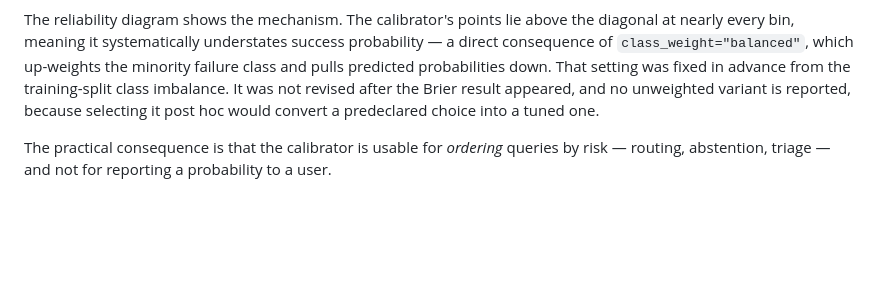
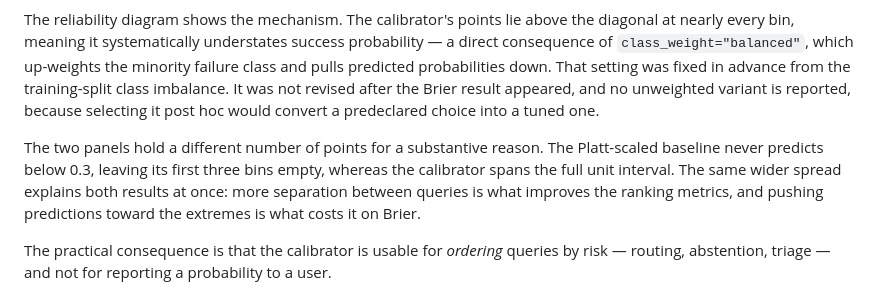
Before and after one commit to SaqlainXoas/failure-aware-scientific-retrieval, a Markdown page: paper/report.md, the part around the change. Rendered like a GitHub page; blank space fills up the shorter version.

```diff
--- a/paper/report.md
+++ b/paper/report.md
@@ -292,6 +292,12 @@ predicted probabilities down. That setting was fixed in advance from the trainin
 imbalance. It was not revised after the Brier result appeared, and no unweighted variant is
 reported, because selecting it post hoc would convert a predeclared choice into a tuned one.
 
+The two panels hold a different number of points for a substantive reason. The Platt-scaled
+baseline never predicts below 0.3, leaving its first three bins empty, whereas the calibrator
+spans the full unit interval. The same wider spread explains both results at once: more
+separation between queries is what improves the ranking metrics, and pushing predictions toward
+the extremes is what costs it on Brier.
+
 The practical consequence is that the calibrator is usable for *ordering* queries by risk —
 routing, abstention, triage — and not for reporting a probability to a user.
 
```
Also changed, not shown: README.md (+4 -0 lines).
